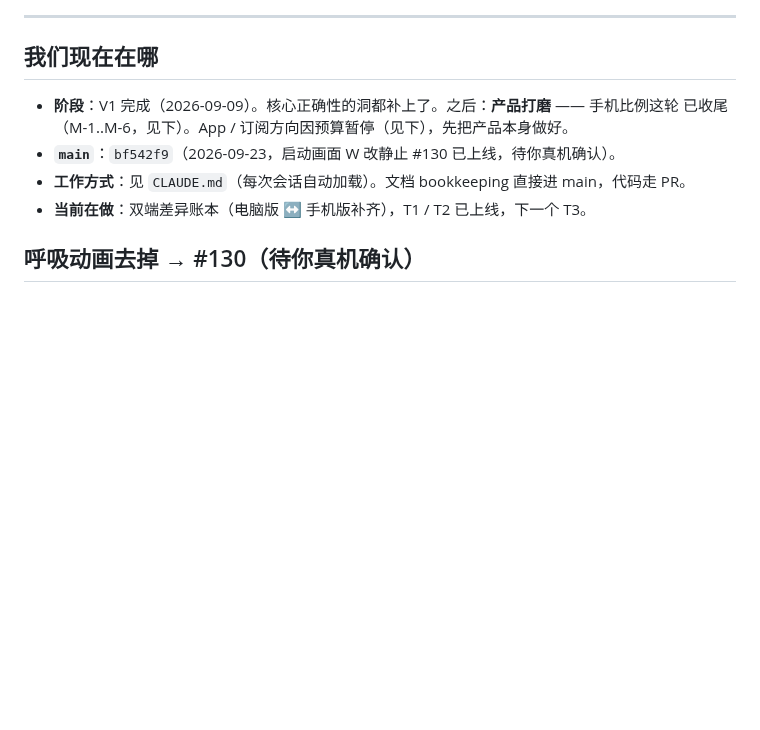
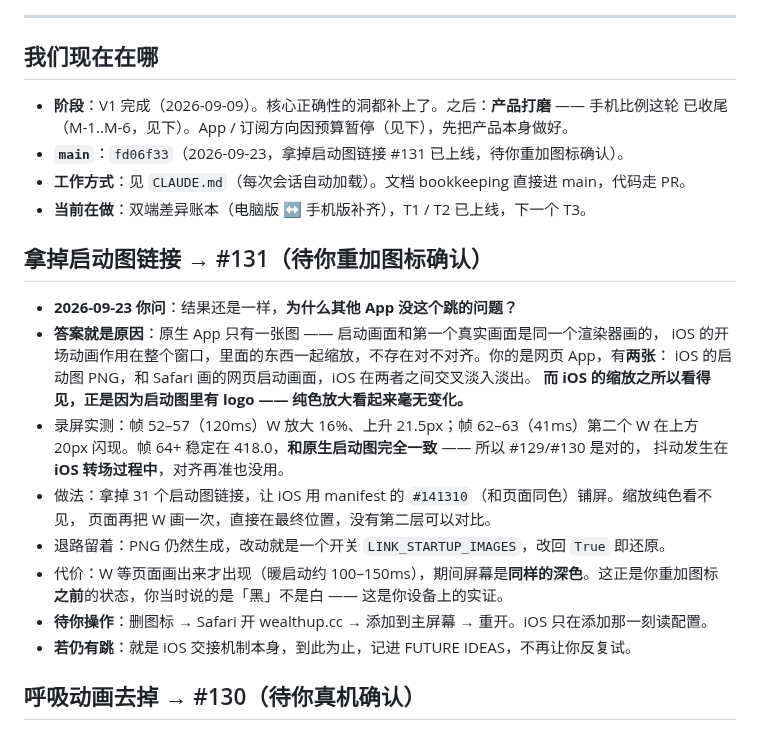
Before and after one commit to geebeng1013-m4/Personal-Wealth-OS, a Markdown page: personal-wealth-os/PROGRESS.md, the part around the change. Drawn GitHub-style; blank space fills up the shorter version.

```diff
--- a/personal-wealth-os/PROGRESS.md
+++ b/personal-wealth-os/PROGRESS.md
@@ -9,9 +9,27 @@
 
 - **阶段**：V1 完成（2026-09-09）。核心正确性的洞都补上了。之后：**产品打磨** —— 手机比例这轮
   已收尾（M-1..M-6，见下）。App / 订阅方向因预算暂停（见下），先把产品本身做好。
-- **`main`**：`bf542f9`（2026-09-23，启动画面 W 改静止 #130 已上线，待你真机确认）。
+- **`main`**：`fd06f33`（2026-09-23，拿掉启动图链接 #131 已上线，待你重加图标确认）。
 - **工作方式**：见 `CLAUDE.md`（每次会话自动加载）。文档 bookkeeping 直接进 main，代码走 PR。
 - **当前在做**：双端差异账本（电脑版 ↔ 手机版补齐），T1 / T2 已上线，下一个 T3。
+
+## 拿掉启动图链接 → #131（**待你重加图标确认**）
+
+- **2026-09-23 你问**：结果还是一样，**为什么其他 App 没这个跳的问题？**
+- **答案就是原因**：原生 App 只有一张图 —— 启动画面和第一个真实画面是同一个渲染器画的，
+  iOS 的开场动画作用在整个窗口，里面的东西一起缩放，不存在对不对齐。你的是网页 App，有**两张**：
+  iOS 的启动图 PNG，和 Safari 画的网页启动画面，iOS 在两者之间交叉淡入淡出。
+  **而 iOS 的缩放之所以看得见，正是因为启动图里有 logo —— 纯色放大看起来毫无变化。**
+- 录屏实测：帧 52–57（120ms）W 放大 16%、上升 21.5px；帧 62–63（41ms）第二个 W 在上方 20px
+  闪现。帧 64+ 稳定在 418.0，**和原生启动图完全一致** —— 所以 #129/#130 是对的，
+  抖动发生在 **iOS 转场过程中**，对齐再准也没用。
+- 做法：拿掉 31 个启动图链接，让 iOS 用 manifest 的 `#141310`（和页面同色）铺屏。缩放纯色看不见，
+  页面再把 W 画一次，直接在最终位置，没有第二层可以对比。
+- 退路留着：PNG 仍然生成，改动就是一个开关 `LINK_STARTUP_IMAGES`，改回 `True` 即还原。
+- 代价：W 等页面画出来才出现（暖启动约 100–150ms），期间屏幕是**同样的深色**。这正是你重加图标
+  **之前**的状态，你当时说的是「黑」不是白 —— 这是你设备上的实证。
+- **待你操作**：删图标 → Safari 开 wealthup.cc → 添加到主屏幕 → 重开。iOS 只在添加那一刻读配置。
+- **若仍有跳**：就是 iOS 交接机制本身，到此为止，记进 FUTURE IDEAS，不再让你反复试。
 
 ## 呼吸动画去掉 → #130（**待你真机确认**）
 
```
Also changed, not shown: personal-wealth-os/PLAN.md (+25 -0 lines).
